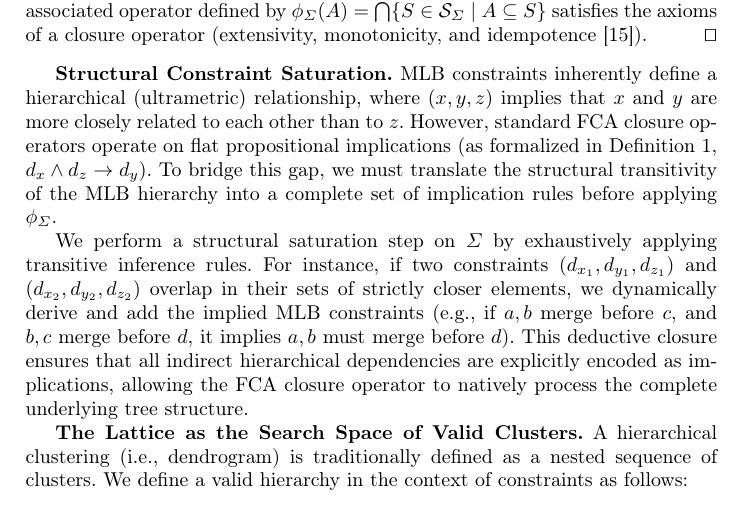
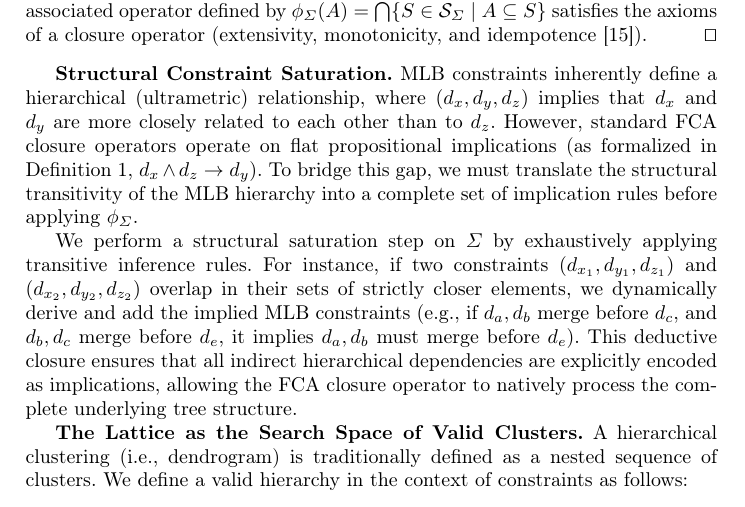
Before and after one commit to KlaraGtknst/fca-constrained-clustering, a LaTeX paper (main.tex, which reads chapters/05_01_mlb.tex): part of page 6 of 17, cut so that both start at the same text. Compiled offline with pdfLaTeX.

Commit message:
style: Only use d_x as document/element representation

```diff
--- a/chapters/05_01_mlb.tex
+++ b/chapters/05_01_mlb.tex
@@ -28,9 +28,9 @@ Since $\mathcal{S}_{\Sigma}$ is closed under arbitrary intersection, it forms a
 \end{proof}
 
 \textbf{Structural Constraint Saturation.}
-MLB constraints inherently define a hierarchical (ultrametric) relationship, where $(x,y,z)$ implies that $x$ and $y$ are more closely related to each other than to $z$. However, standard FCA closure operators operate on flat propositional implications (as formalized in Definition~1, $d_x \land d_z \rightarrow d_y$). To bridge this gap, we must translate the structural transitivity of the MLB hierarchy into a complete set of implication rules before applying $\phi_\Sigma$.
+MLB constraints inherently define a hierarchical (ultrametric) relationship, where $(d_x,d_y,d_z)$ implies that $d_x$ and $d_y$ are more closely related to each other than to $d_z$. However, standard FCA closure operators operate on flat propositional implications (as formalized in Definition~1, $d_x \land d_z \rightarrow d_y$). To bridge this gap, we must translate the structural transitivity of the MLB hierarchy into a complete set of implication rules before applying $\phi_\Sigma$.
 
-We perform a structural saturation step on $\Sigma$ by exhaustively applying transitive inference rules. For instance, if two constraints $(d_{x_1}, d_{y_1}, d_{z_1})$ and $(d_{x_2}, d_{y_2}, d_{z_2})$ overlap in their sets of strictly closer elements, we dynamically derive and add the implied MLB constraints (e.g., if $a, b$ merge before $c$, and $b, c$ merge before $d$, it implies $a, b$ must merge before $d$). This deductive closure ensures that all indirect hierarchical dependencies are explicitly encoded as implications, allowing the FCA closure operator to natively process the complete underlying tree structure.
+We perform a structural saturation step on $\Sigma$ by exhaustively applying transitive inference rules. For instance, if two constraints $(d_{x_1}, d_{y_1}, d_{z_1})$ and $(d_{x_2}, d_{y_2}, d_{z_2})$ overlap in their sets of strictly closer elements, we dynamically derive and add the implied MLB constraints (e.g., if $d_{a}, d_{b}$ merge before $d_{c}$, and $d_{b}, d_{c}$ merge before $d_{e}$, it implies $d_{a}, d_{b}$ must merge before $d_{e}$). This deductive closure ensures that all indirect hierarchical dependencies are explicitly encoded as implications, allowing the FCA closure operator to natively process the complete underlying tree structure.
 
 \textbf{The Lattice as the Search Space of Valid Clusters.}
 A hierarchical clustering (i.e., dendrogram) is traditionally defined as a nested sequence of clusters. We define a valid hierarchy in the context of constraints as follows:
```
Also changed, not shown: review_tasks.txt (+2 -1 lines).
